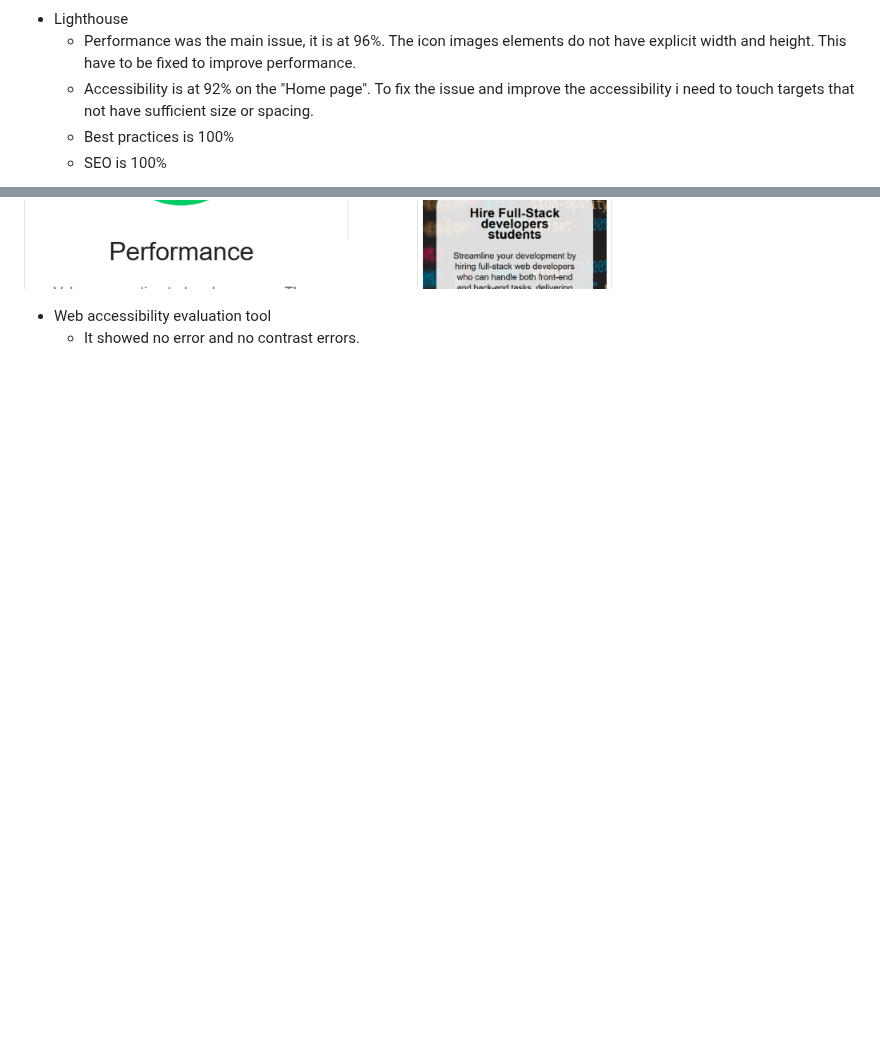
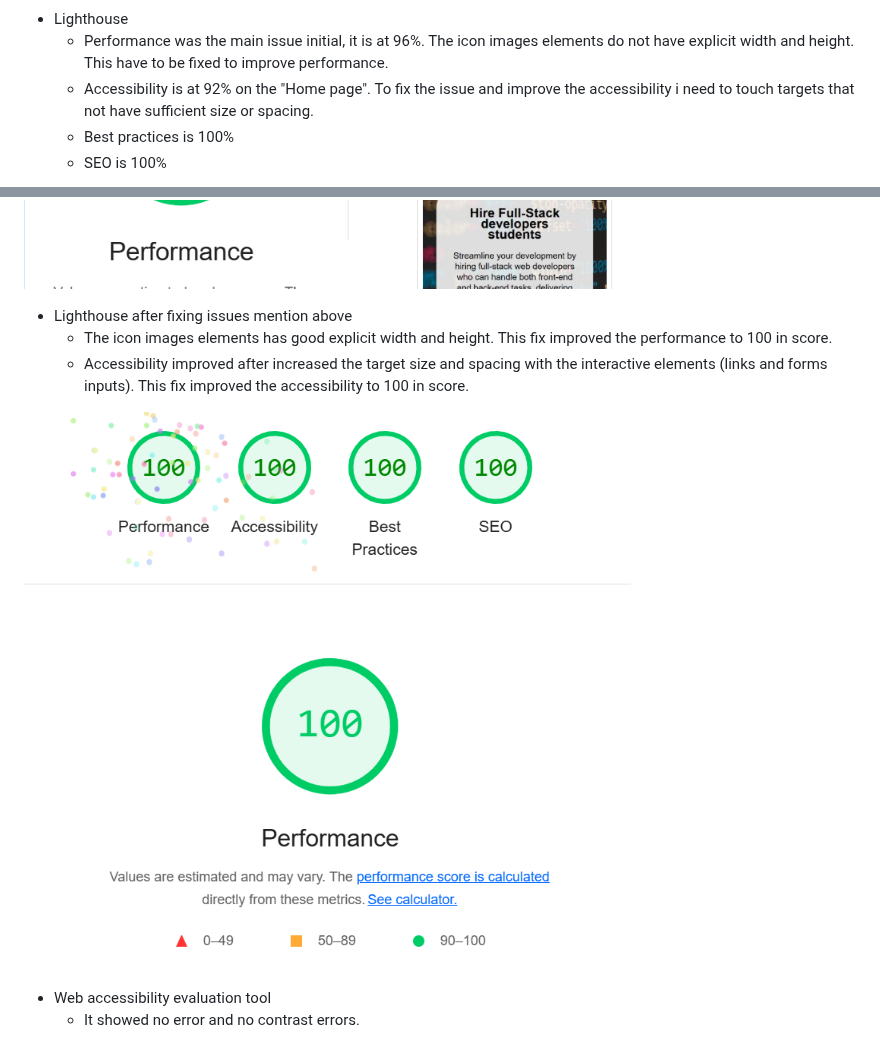
Before and after one commit to Parre87/projekt1, a Markdown page: README.md, 2 parts joined by grey strips. Drawn GitHub-style; blank space fills up the shorter version.

Commit message:
Update README.md
Added new picture of lighthouse after increasing the errors to improve the scores.

```diff
--- a/README.md
+++ b/README.md
@@ -111,7 +111,7 @@ The website and the fictitious company are in an early stage and what you see ri
 
 
 - Lighthouse
-    - Performance was the main issue, it is at 96%. The icon images elements do not have explicit width and height. This have
+    - Performance was the main issue initial, it is at 96%. The icon images elements do not have explicit width and height. This have
       to be fixed to improve performance.
     - Accessibility is at 92% on the "Home page". To fix the issue and improve the accessibility i need to touch targets
       that not have sufficient size or spacing.
@@ -121,6 +121,19 @@ The website and the fictitious company are in an early stage and what you see ri
 
 
 ![Checkup Lighthouse](https://github.com/Parre87/projekt1/blob/main/assets/images/lighthouse.png)
+
+
+- Lighthouse after fixing issues mention above
+   - The icon images elements has good explicit width and height. This fix improved the performance to 100 in score.
+   - Accessibility improved after increased the target size and spacing with the interactive elements (links and forms inputs).
+     This fix improved the accessibility to 100 in score.
+
+
+![Checkup Lighthouse](https://github.com/Parre87/projekt1/blob/main/assets/images/lighthouse2.png)
+
+
+
+
 
 
 - Web accessibility evaluation tool
```
